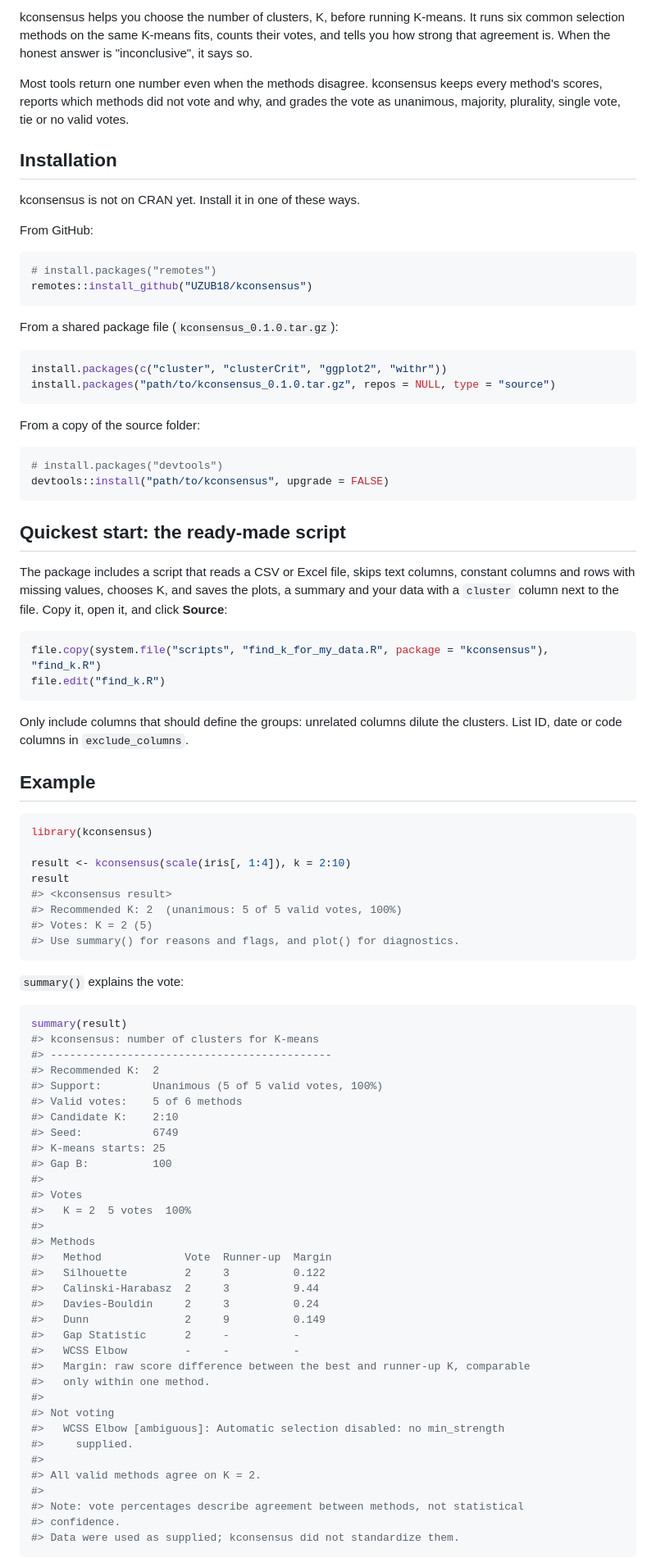
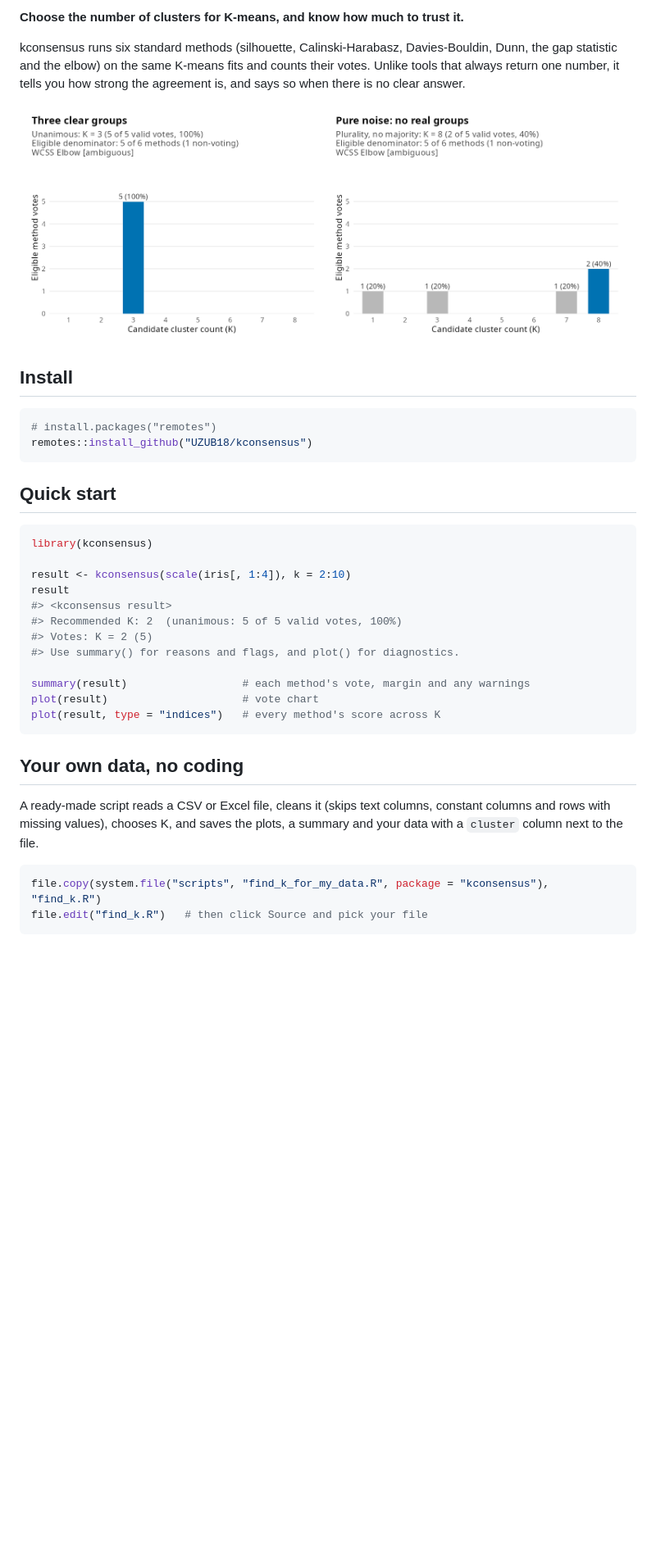
Before and after one commit to UZUB18/kconsensus, a Markdown page: README.md, the part around one of its changes. Shown at 82% size. Rendered like a GitHub page; pictures changed too: man/figures/README-hero.png (added); blank space fills up the shorter version.

Commit message:
Rewrite README: hero comparison, quick start, plain reading guide
Co-Authored-By: Claude Opus 5.5 <noreply@anthropic.com>

````diff
--- a/README.md
+++ b/README.md
@@ -5,55 +6,23 @@
 <!-- badges: end -->
 
-kconsensus helps you choose the number of clusters, K, before running
-K-means. It runs six common selection methods on the same K-means fits,
-counts their votes, and tells you how strong that agreement is. When the honest
-answer is "inconclusive", it says so.
+**Choose the number of clusters for K-means, and know how much to trust it.**
 
-Most tools return one number even when the methods disagree. kconsensus keeps
-every method's scores, reports which methods did not vote and why, and grades
-the vote as unanimous, majority, plurality, single vote, tie or no valid votes.
+kconsensus runs six standard methods (silhouette, Calinski-Harabasz,
+Davies-Bouldin, Dunn, the gap statistic and the elbow) on the same K-means
+fits and counts their votes. Unlike tools that always return one number, it
+tells you how strong the agreement is, and says so when there is no clear
+answer.
 
-## Installation
+![On three clear groups every method votes K = 3. On pure noise the votes scatter, and kconsensus reports a weak plurality instead of a confident answer.](man/figures/README-hero.png)
 
-kconsensus is not on CRAN yet. Install it in one of these ways.
-
-From GitHub:
+## Install
 
 ``` r
 # install.packages("remotes")
 remotes::install_github("UZUB18/kconsensus")
 ```
 
-From a shared package file (`kconsensus_0.1.0.tar.gz`):
-
-``` r
-install.packages(c("cluster", "clusterCrit", "ggplot2", "withr"))
-install.packages("path/to/kconsensus_0.1.0.tar.gz", repos = NULL, type = "source")
-```
-
-From a copy of the source folder:
-
-``` r
-# install.packages("devtools")
-devtools::install("path/to/kconsensus", upgrade = FALSE)
-```
-
-## Quickest start: the ready-made script
-
-The package includes a script that reads a CSV or Excel file, skips text
-columns, constant columns and rows with missing values, chooses K, and saves
-the plots, a summary and your data with a `cluster` column next to the file.
-Copy it, open it, and click **Source**:
-
-``` r
-file.copy(system.file("scripts", "find_k_for_my_data.R", package = "kconsensus"), "find_k.R")
-file.edit("find_k.R")
-```
-
-Only include columns that should define the groups: unrelated columns dilute
-the clusters. List ID, date or code columns in `exclude_columns`.
-
-## Example
+## Quick start
 
 ``` r
 library(kconsensus)
@@ -64,44 +33,20 @@ result
 #> Recommended K: 2  (unanimous: 5 of 5 valid votes, 100%)
 #> Votes: K = 2 (5)
 #> Use summary() for reasons and flags, and plot() for diagnostics.
+
+summary(result)                  # each method's vote, margin and any warnings
+plot(result)                     # vote chart
+plot(result, type = "indices")   # every method's score across K
 ```
 
-`summary()` explains the vote:
+## Your own data, no coding
+
+A ready-made script reads a CSV or Excel file, cleans it (skips text columns,
+constant columns and rows with missing values), chooses K, and saves the plots,
+a summary and your data with a `cluster` column next to the file.
 
 ``` r
-summary(result)
-#> kconsensus: number of clusters for K-means
-#> --------------------------------------------
-#> Recommended K:  2
-#> Support:        Unanimous (5 of 5 valid votes, 100%)
-#> Valid votes:    5 of 6 methods
-#> Candidate K:    2:10
-#> Seed:           6749
-#> K-means starts: 25
-#> Gap B:          100
-#>
-#> Votes
-#>   K = 2  5 votes  100%
-#>
-#> Methods
-#>   Method             Vote  Runner-up  Margin
-#>   Silhouette         2     3          0.122
-#>   Calinski-Harabasz  2     3          9.44
-#>   Davies-Bouldin     2     3          0.24
-#>   Dunn               2     9          0.149
-#>   Gap Statistic      2     -          -
-#>   WCSS Elbow         -     -          -
-#>   Margin: raw score difference between the best and runner-up K, comparable
-#>   only within one method.
-#>
-#> Not voting
-#>   WCSS Elbow [ambiguous]: Automatic selection disabled: no min_strength
-#>     supplied.
-#>
-#> All valid methods agree on K = 2.
-#>
-#> Note: vote percentages describe agreement between methods, not statistical
-#> confidence.
-#> Data were used as supplied; kconsensus did not standardize them.
+file.copy(system.file("scripts", "find_k_for_my_data.R", package = "kconsensus"), "find_k.R")
+file.edit("find_k.R")   # then click Source and pick your file
 ```
 
````
Also changed, not shown: other parts of README.md (+51 -75 lines), man/figures/README-indices.png (deleted).
